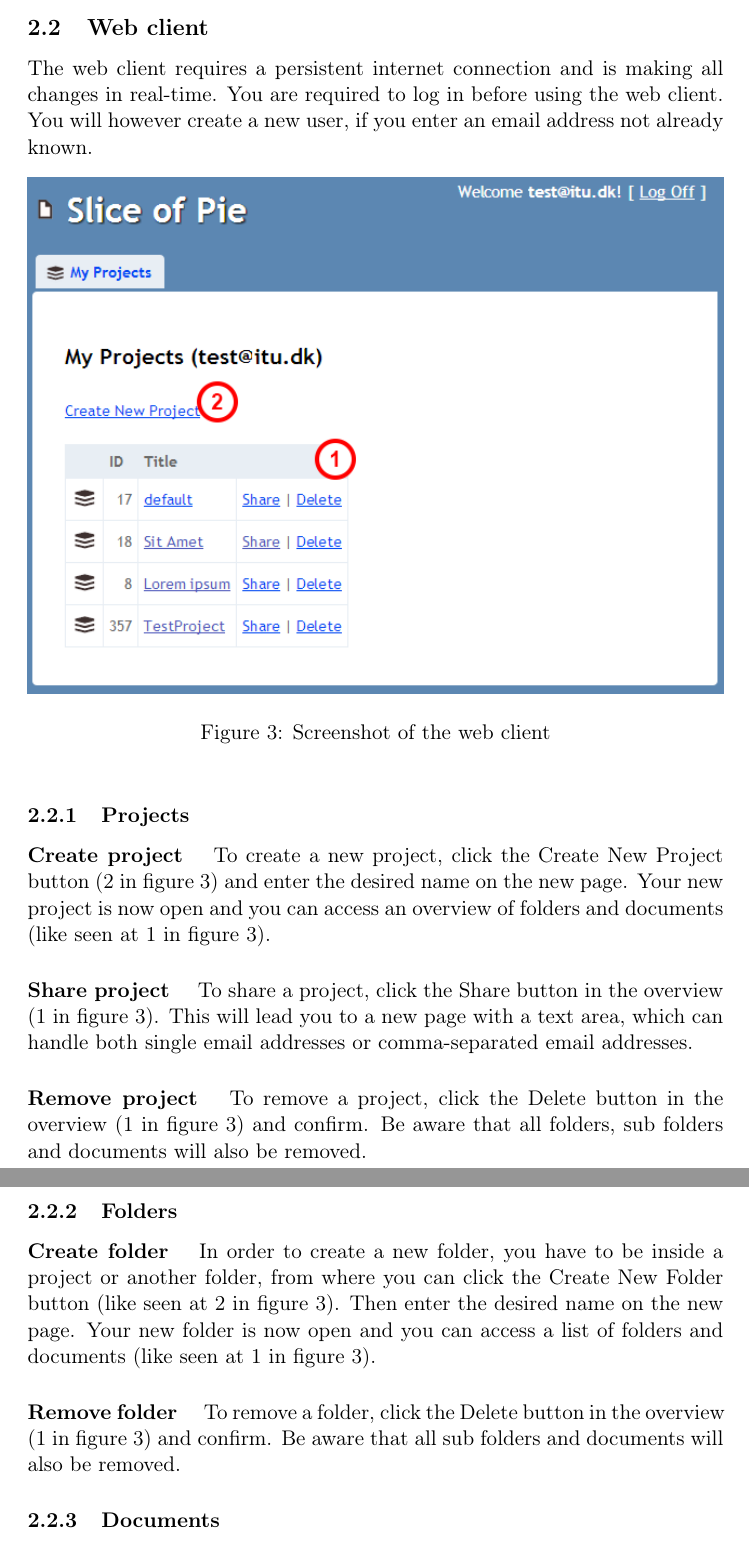
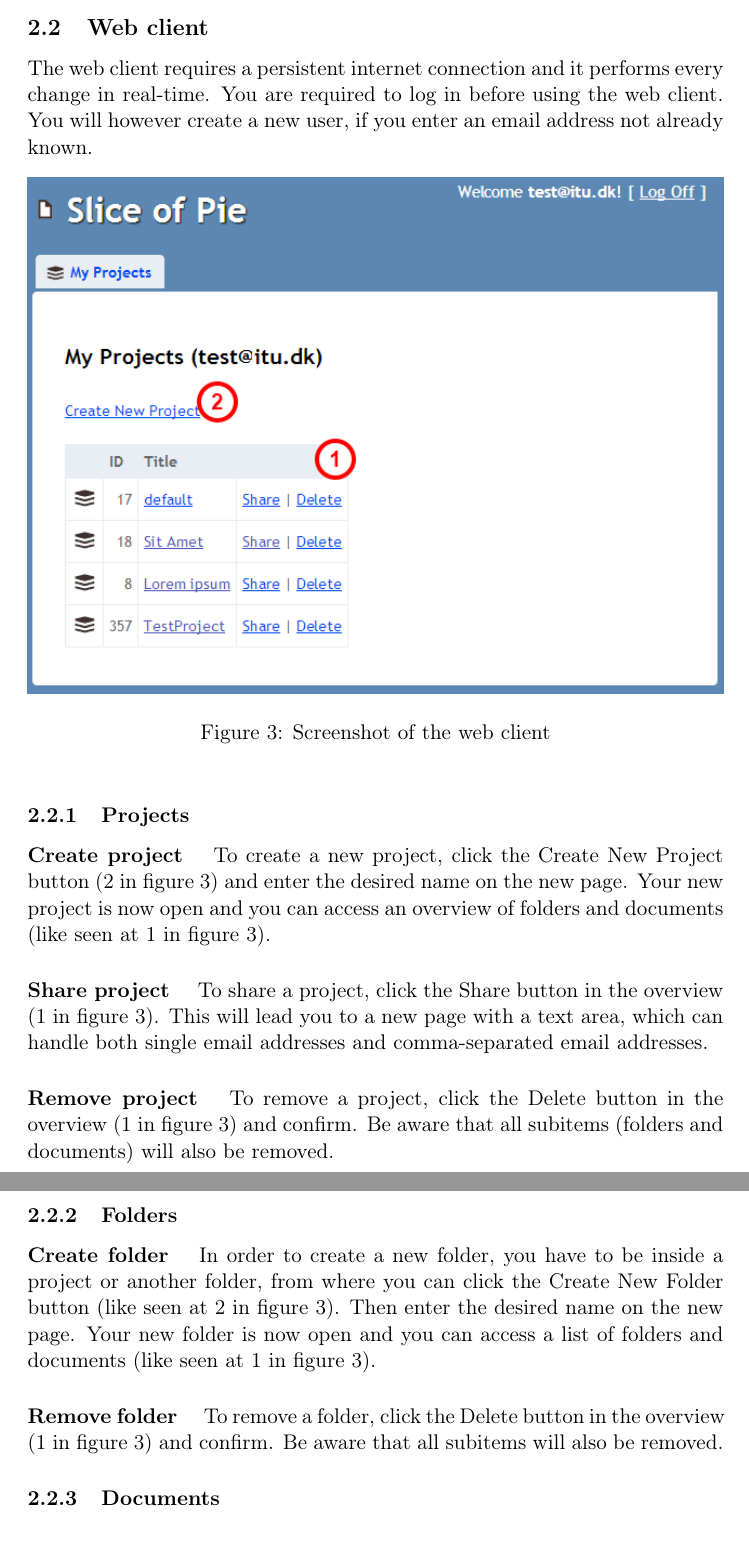
Before and after one commit to czepluch/SliceOfPie, a LaTeX document (report/report.tex, which reads report/User_manual/web.tex): two parts of pages 10 and 11 of 75, joined at a grey line, cut so that both start at the same text. Compiled offline with pdfLaTeX.

Commit message:
Finished correcting the user manual

```diff
--- a/report/User_manual/web.tex
+++ b/report/User_manual/web.tex
@@ -1,6 +1,6 @@
 \subsection{Web client}
 
-The web client requires a persistent internet connection and is making all changes in real-time. You are required to log in before using the web client. You will however create a new user, if you enter an email address not already known.
+The web client requires a persistent internet connection and it performs every change in real-time. You are required to log in before using the web client. You will however create a new user, if you enter an email address not already known.
 
 \begin{figure}[htb]
 	\centering
@@ -15,10 +15,10 @@ The web client requires a persistent internet connection and is making all chang
 	To create a new project, click the Create New Project button (2 in figure~\ref{fig:manual-web}) and enter the desired name on the new page. Your new project is now open and you can access an overview of folders and documents (like seen at 1 in figure~\ref{fig:manual-web}).
 
 	\paragraph{Share project}
-	To share a project, click the Share button in the overview (1 in figure~\ref{fig:manual-web}). This will lead you to a new page with a text area, which can handle both single email addresses or comma-separated email addresses.
+	To share a project, click the Share button in the overview (1 in figure~\ref{fig:manual-web}). This will lead you to a new page with a text area, which can handle both single email addresses and comma-separated email addresses.
 
 	\paragraph{Remove project}
-	To remove a project, click the Delete button in the overview (1 in figure~\ref{fig:manual-web}) and confirm. Be aware that all folders, sub folders and documents will also be removed.
+	To remove a project, click the Delete button in the overview (1 in figure~\ref{fig:manual-web}) and confirm. Be aware that all subitems (folders and documents) will also be removed.
 
 \subsubsection{Folders}
 
@@ -26,7 +26,7 @@ The web client requires a persistent internet connection and is making all chang
 	In order to create a new folder, you have to be inside a project or another folder, from where you can click the Create New Folder button (like seen at 2 in figure~\ref{fig:manual-web}). Then enter the desired name on the new page. Your new folder is now open and you can access a list of folders and documents (like seen at 1 in figure~\ref{fig:manual-web}).
 
 	\paragraph{Remove folder}
-	To remove a folder, click the Delete button in the overview (1 in figure~\ref{fig:manual-web}) and confirm. Be aware that all sub folders and documents will also be removed.
+	To remove a folder, click the Delete button in the overview (1 in figure~\ref{fig:manual-web}) and confirm. Be aware that all subitems will also be removed.
 
 \subsubsection{Documents}
 
```
